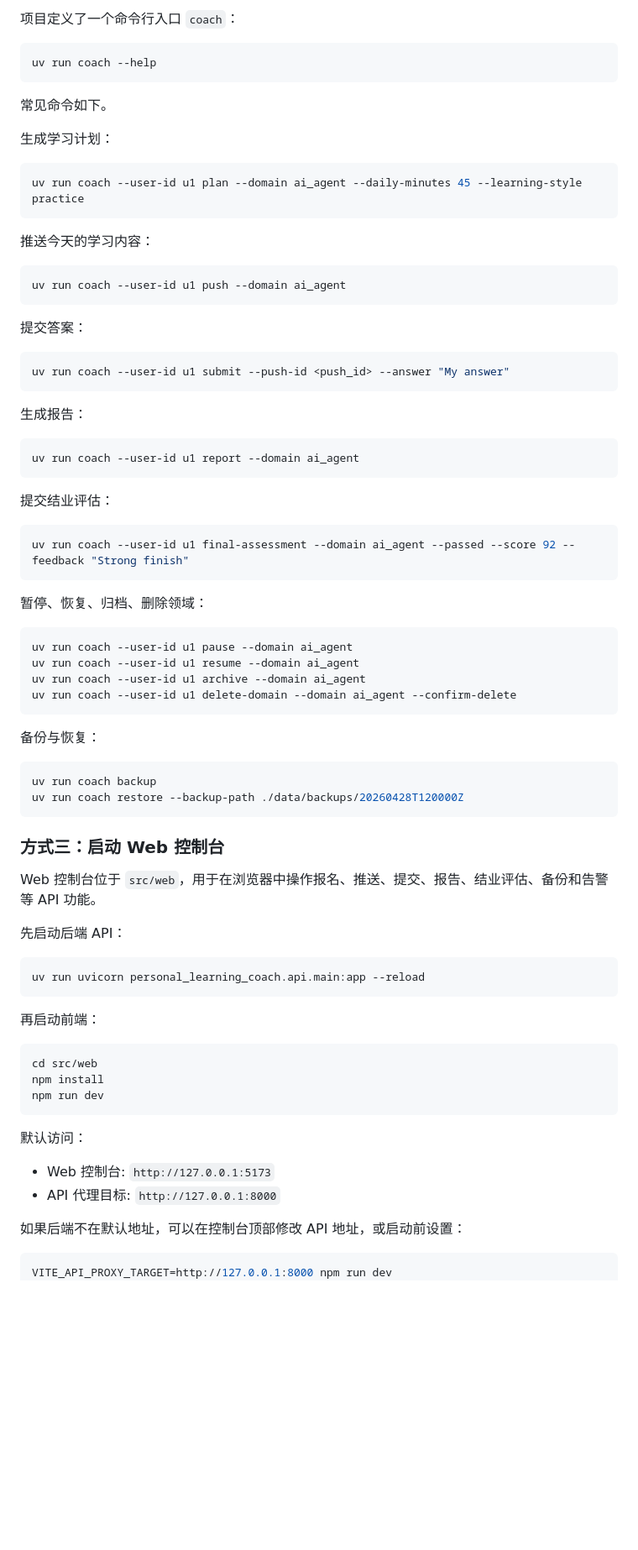
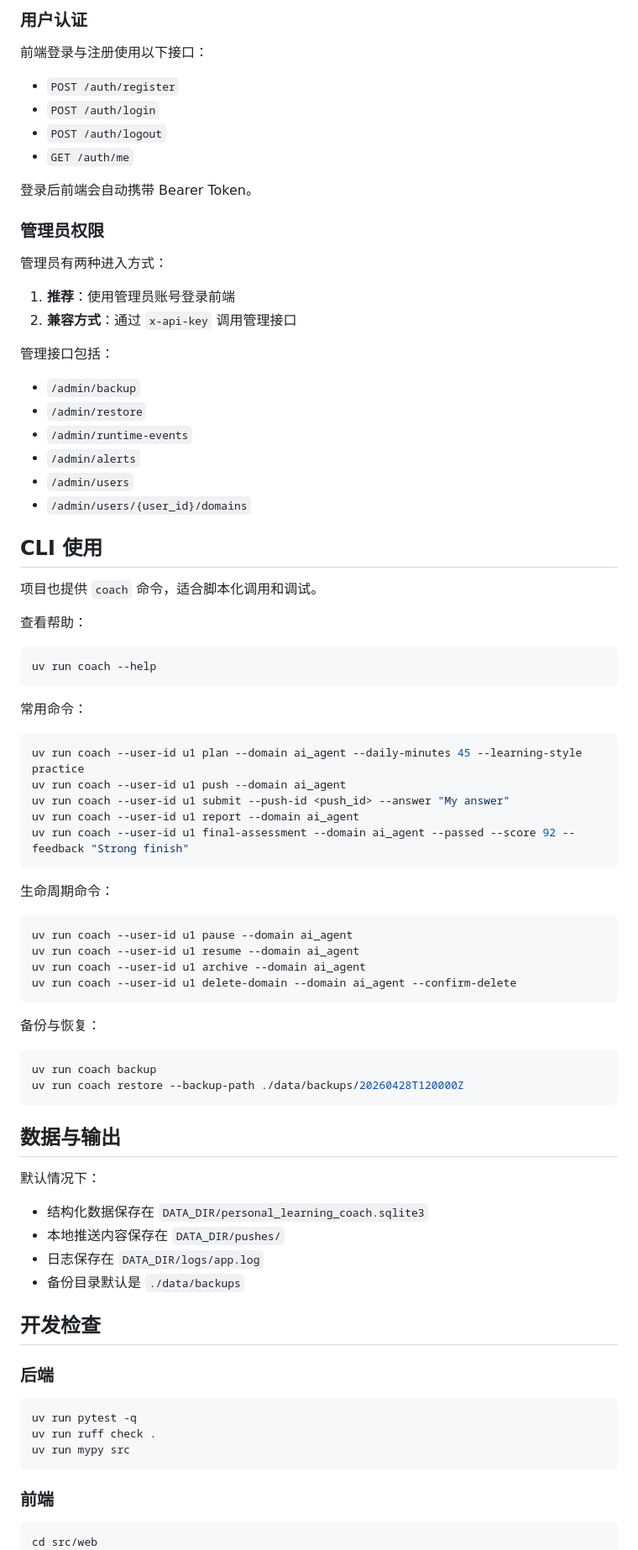
Before and after one commit to crabin/personal-learning-coach, a Markdown page: README.md, the part around one of its changes. Shown at 84% size. GitHub-like rendering; blank space fills up the shorter version.

````diff
--- a/README.md
+++ b/README.md
@@ -120,43 +250,52 @@ curl http://127.0.0.1:8000/health
 
-项目定义了一个命令行入口 `coach`：
+### 用户认证
+
+前端登录与注册使用以下接口：
+
+- `POST /auth/register`
+- `POST /auth/login`
+- `POST /auth/logout`
+- `GET /auth/me`
+
+登录后前端会自动携带 Bearer Token。
+
+### 管理员权限
+
+管理员有两种进入方式：
+
+1. **推荐**：使用管理员账号登录前端
+2. **兼容方式**：通过 `x-api-key` 调用管理接口
+
+管理接口包括：
+
+- `/admin/backup`
+- `/admin/restore`
+- `/admin/runtime-events`
+- `/admin/alerts`
+- `/admin/users`
+- `/admin/users/{user_id}/domains`
+
+## CLI 使用
+
+项目也提供 `coach` 命令，适合脚本化调用和调试。
+
+查看帮助：
 
 ```bash
 uv run coach --help
 ```
 
-常见命令如下。
-
-生成学习计划：
+常用命令：
 
 ```bash
 uv run coach --user-id u1 plan --domain ai_agent --daily-minutes 45 --learning-style practice
-```
-
-推送今天的学习内容：
-
-```bash
 uv run coach --user-id u1 push --domain ai_agent
-```
-
-提交答案：
-
-```bash
 uv run coach --user-id u1 submit --push-id <push_id> --answer "My answer"
-```
-
-生成报告：
-
-```bash
 uv run coach --user-id u1 report --domain ai_agent
-```
-
-提交结业评估：
-
-```bash
 uv run coach --user-id u1 final-assessment --domain ai_agent --passed --score 92 --feedback "Strong finish"
 ```
 
-暂停、恢复、归档、删除领域：
+生命周期命令：
 
 ```bash
 uv run coach --user-id u1 pause --domain ai_agent
@@ -172,32 +311,26 @@ uv run coach backup
 uv run coach restore --backup-path ./data/backups/20260428T120000Z
 ```
 
-### 方式三：启动 Web 控制台
+## 数据与输出
 
-Web 控制台位于 `src/web`，用于在浏览器中操作报名、推送、提交、报告、结业评估、备份和告警等 API 功能。
+默认情况下：
 
-先启动后端 API：
+- 结构化数据保存在 `DATA_DIR/personal_learning_coach.sqlite3`
+- 本地推送内容保存在 `DATA_DIR/pushes/`
+- 日志保存在 `DATA_DIR/logs/app.log`
+- 备份目录默认是 `./data/backups`
+
+## 开发检查
+
+### 后端
 
 ```bash
-uv run uvicorn personal_learning_coach.api.main:app --reload
+uv run pytest -q
+uv run ruff check .
+uv run mypy src
 ```
 
-再启动前端：
+### 前端
 
 ```bash
 cd src/web
-npm install
-npm run dev
-```
-
-默认访问：
-
-- Web 控制台: `http://127.0.0.1:5173`
-- API 代理目标: `http://127.0.0.1:8000`
-
-如果后端不在默认地址，可以在控制台顶部修改 API 地址，或启动前设置：
-
-```bash
-VITE_API_PROXY_TARGET=http://127.0.0.1:8000 npm run dev
-```
-
````
Also changed, not shown: other parts of README.md (+187 -116 lines).
